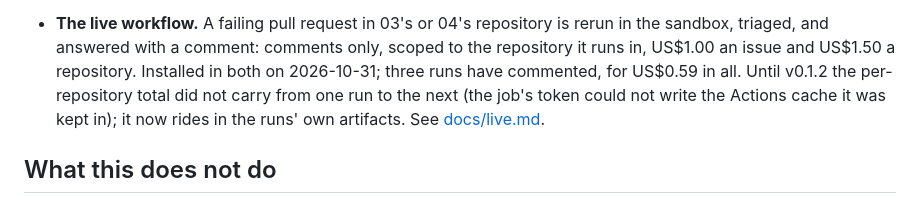
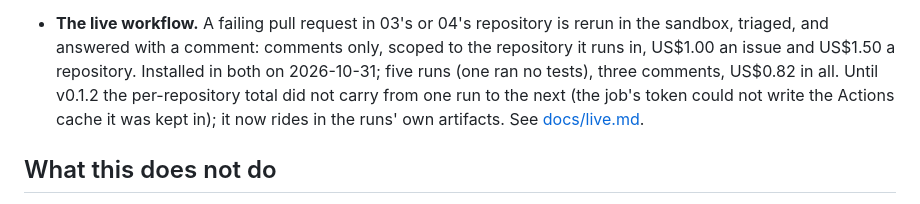
Before and after one commit to Peter-A-P/failure-to-reviewed-fix, a Markdown page: README.md, the part around the change. GitHub-like rendering.

```diff
--- a/README.md
+++ b/README.md
@@ -255,7 +255,7 @@ Built, tested, and reproducible today with `uv sync && uv run pytest`:
 - **The live workflow.** A failing pull request in 03's or 04's repository is rerun in the
   sandbox, triaged, and answered with a comment: comments only, scoped to the repository it
   runs in, US$1.00 an issue and US$1.50 a repository. Installed in both on 2026-10-31;
-  three runs have commented, for US$0.59 in all. Until v0.1.2 the per-repository total did
+  five runs (one ran no tests), three comments, US$0.82 in all. Until v0.1.2 the per-repository total did
   not carry from one run to the next (the job's token could not write the Actions cache it
   was kept in); it now rides in the runs' own artifacts. See [docs/live.md](docs/live.md).
 
```
Also changed, not shown: PLAN.md (+8 -0 lines), docs/live.md (+3 -1 lines).
